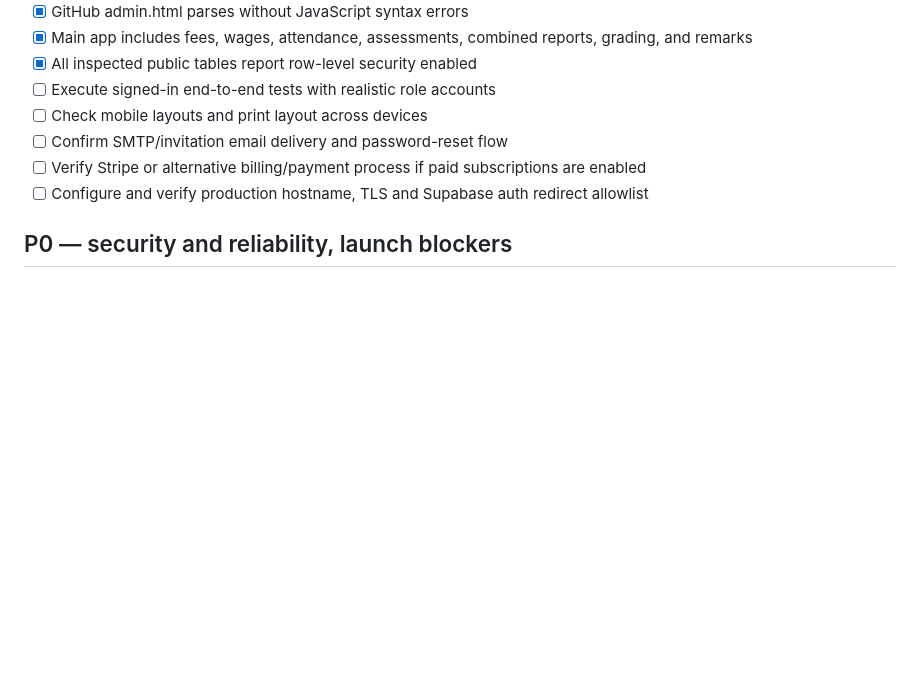
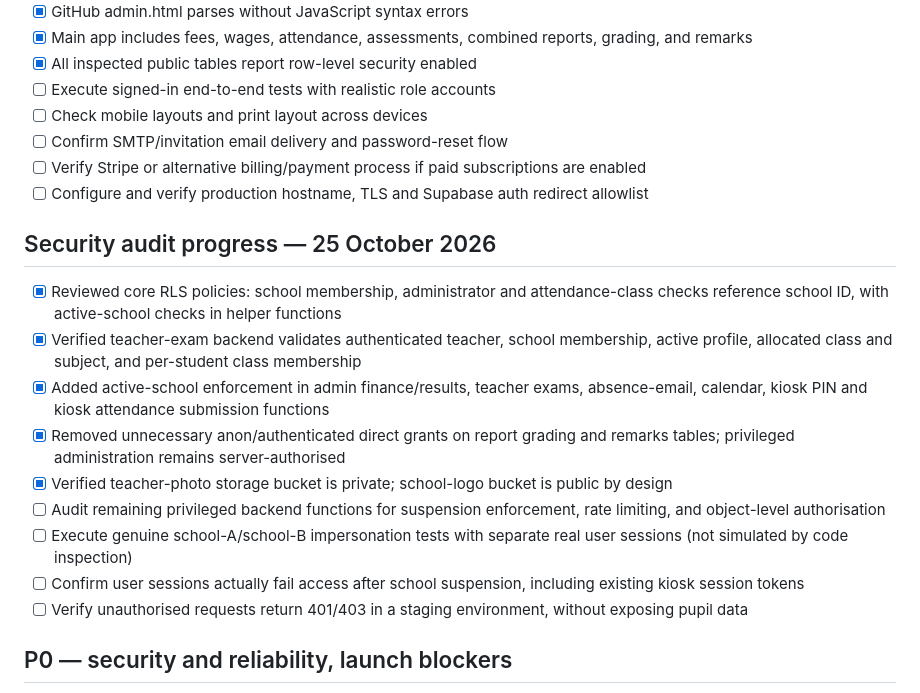
Before and after one commit to ijamil19-lang/school-attendance-app, a Markdown page: LAUNCH_CHECKLIST.md, the part around the change. GitHub-like rendering; blank space fills up the shorter version.

Commit message:
Record SchoolFlow security audit findings and suspension guard deployments

```diff
--- a/LAUNCH_CHECKLIST.md
+++ b/LAUNCH_CHECKLIST.md
@@ -13,6 +13,17 @@ Status: PRE-LAUNCH. Do not onboard paying schools until critical tests pass.
 - [ ] Confirm SMTP/invitation email delivery and password-reset flow
 - [ ] Verify Stripe or alternative billing/payment process if paid subscriptions are enabled
 - [ ] Configure and verify production hostname, TLS and Supabase auth redirect allowlist
+
+## Security audit progress — 25 October 2026
+- [x] Reviewed core RLS policies: school membership, administrator and attendance-class checks reference school ID, with active-school checks in helper functions
+- [x] Verified teacher-exam backend validates authenticated teacher, school membership, active profile, allocated class and subject, and per-student class membership
+- [x] Added active-school enforcement in admin finance/results, teacher exams, absence-email, calendar, kiosk PIN and kiosk attendance submission functions
+- [x] Removed unnecessary anon/authenticated direct grants on report grading and remarks tables; privileged administration remains server-authorised
+- [x] Verified teacher-photo storage bucket is private; school-logo bucket is public by design
+- [ ] Audit remaining privileged backend functions for suspension enforcement, rate limiting, and object-level authorisation
+- [ ] Execute genuine school-A/school-B impersonation tests with separate real user sessions (not simulated by code inspection)
+- [ ] Confirm user sessions actually fail access after school suspension, including existing kiosk session tokens
+- [ ] Verify unauthorised requests return 401/403 in a staging environment, without exposing pupil data
 
 ## P0 — security and reliability, launch blockers
 - [ ] Multi-tenant isolation: School A administrator cannot read or change School B students, fees, teachers, exam results, photos, reports or configuration (try both browser and API)
```
